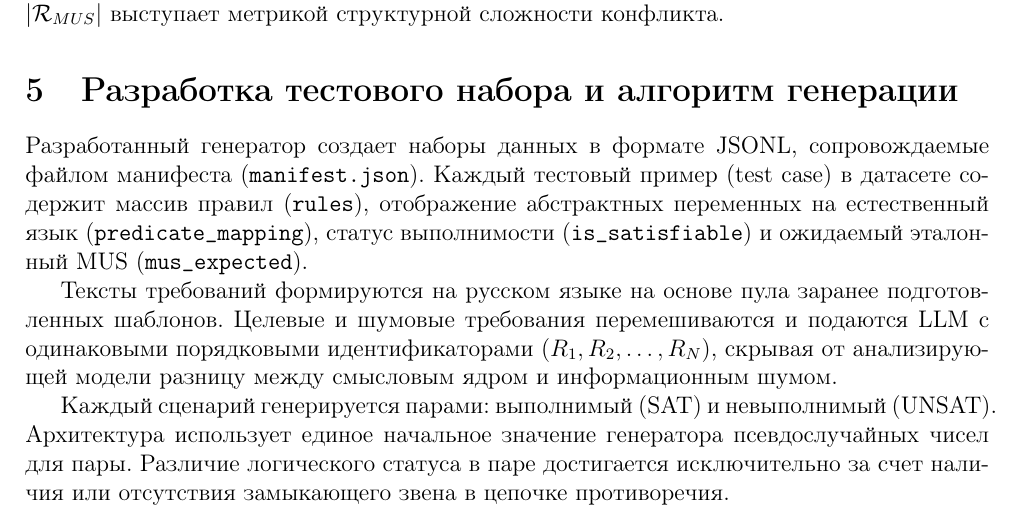
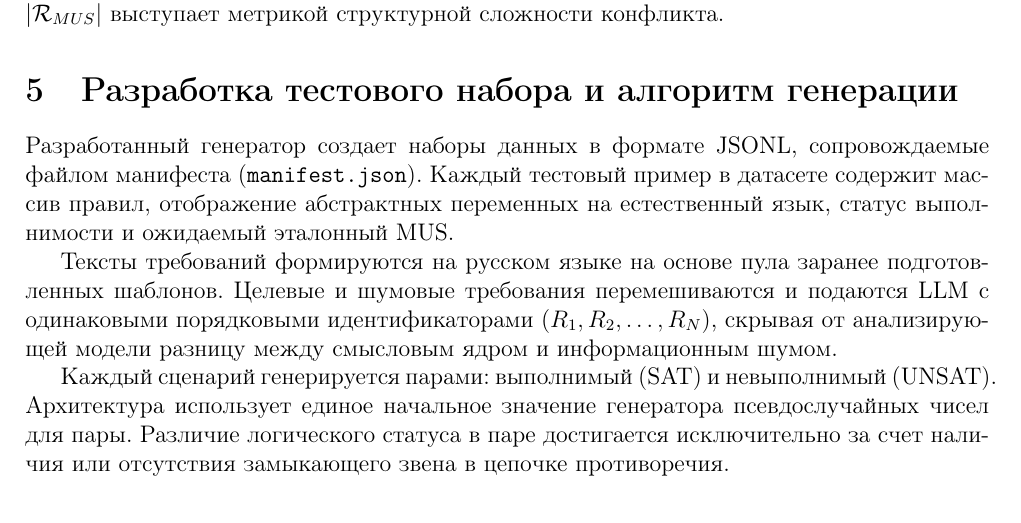
Before and after one commit to Volodya1000/LogicMUS-Eval-Article, a LaTeX paper (main.tex, which reads content.tex): part of page 3 of 10, cut so that both start at the same text. Compiled offline with pdfLaTeX.

Commit message:
Мелкие правики бурла англицизмы

```diff
--- a/content.tex
+++ b/content.tex
@@ -42,7 +42,7 @@
 где SAT обозначает выполнимость, а UNSAT — невыполнимость. Кардинальность $K = \vert \mathcal{R}_{MUS} \vert$ выступает метрикой структурной сложности конфликта.
 
 \section{Разработка тестового набора и алгоритм генерации}
-Разработанный генератор создает наборы данных в формате JSONL, сопровождаемые файлом манифеста (\texttt{manifest.json}). Каждый тестовый пример (test case) в датасете содержит массив правил (\texttt{rules}), отображение абстрактных переменных на естественный язык (\texttt{predicate\_mapping}), статус выполнимости (\texttt{is\_satisfiable}) и ожидаемый эталонный MUS (\texttt{mus\_expected}).
+Разработанный генератор создает наборы данных в формате JSONL, сопровождаемые файлом манифеста (\texttt{manifest.json}). Каждый тестовый пример в датасете содержит массив правил, отображение абстрактных переменных на естественный язык, статус выполнимости и ожидаемый эталонный MUS.
 
 Тексты требований формируются на русском языке на основе пула заранее подготовленных шаблонов. Целевые и шумовые требования перемешиваются и подаются LLM с одинаковыми порядковыми идентификаторами ($R_1, R_2, \dots, R_N$), скрывая от анализирующей модели разницу между смысловым ядром и информационным шумом.
 
```
